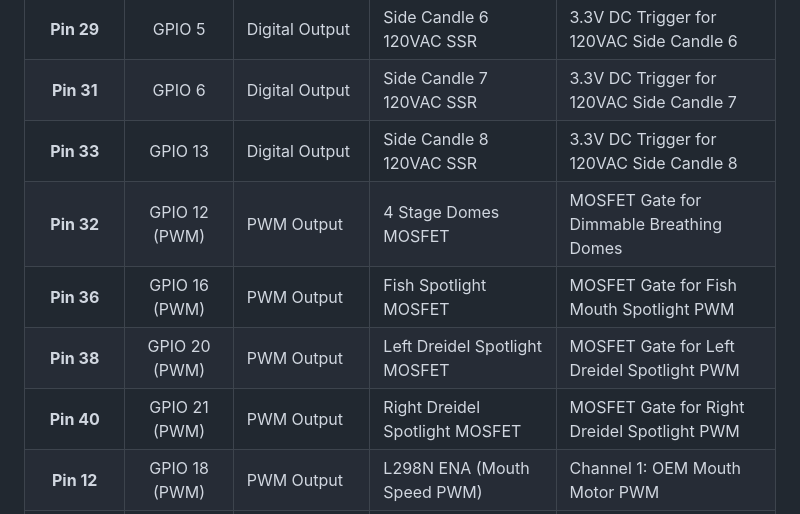
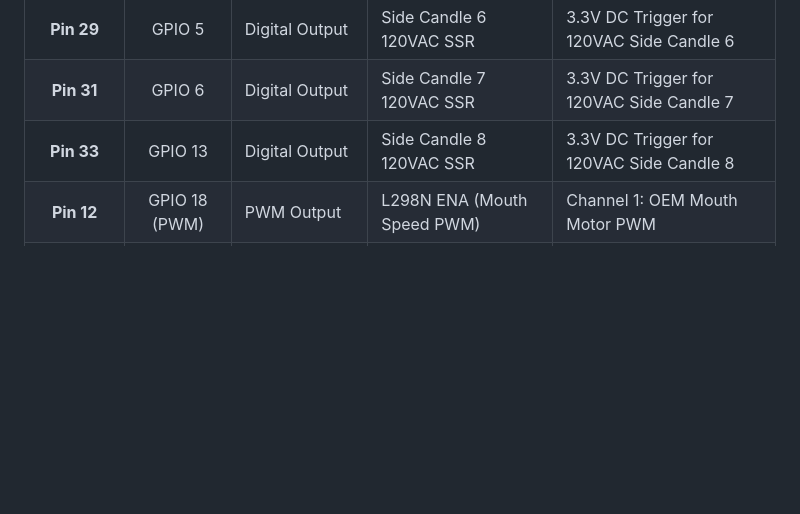
Before and after one commit to markirgang/MenorahFish, a Markdown page: WIRING_DIAGRAM.md, the part around one of its changes. Rendered like a GitHub page; blank space fills up the shorter version.

```diff
--- a/WIRING_DIAGRAM.md
+++ b/WIRING_DIAGRAM.md
@@ -64,10 +68,6 @@ This document details all physical hardware connections, Raspberry Pi GPIO pin m
 | **Pin 29** | GPIO 5 | Digital Output | Side Candle 6 120VAC SSR | 3.3V DC Trigger for 120VAC Side Candle 6 |
 | **Pin 31** | GPIO 6 | Digital Output | Side Candle 7 120VAC SSR | 3.3V DC Trigger for 120VAC Side Candle 7 |
 | **Pin 33** | GPIO 13 | Digital Output | Side Candle 8 120VAC SSR | 3.3V DC Trigger for 120VAC Side Candle 8 |
-| **Pin 32** | GPIO 12 (PWM) | PWM Output | 4 Stage Domes MOSFET | MOSFET Gate for Dimmable Breathing Domes |
-| **Pin 36** | GPIO 16 (PWM) | PWM Output | Fish Spotlight MOSFET | MOSFET Gate for Fish Mouth Spotlight PWM |
-| **Pin 38** | GPIO 20 (PWM) | PWM Output | Left Dreidel Spotlight MOSFET | MOSFET Gate for Left Dreidel Spotlight PWM |
-| **Pin 40** | GPIO 21 (PWM) | PWM Output | Right Dreidel Spotlight MOSFET | MOSFET Gate for Right Dreidel Spotlight PWM |
 | **Pin 12** | GPIO 18 (PWM) | PWM Output | L298N ENA (Mouth Speed PWM) | Channel 1: OEM Mouth Motor PWM |
 | **Pin 16** | GPIO 23 | Digital Output | L298N IN1 (Mouth Dir 1) | Channel 1: OEM Mouth Forward Polarity |
 | **Pin 18** | GPIO 24 | Digital Output | L298N IN2 (Mouth Dir 2) | Channel 1: OEM Mouth Reverse Polarity |
```
Also changed, not shown: other parts of WIRING_DIAGRAM.md (+41 -31 lines).
